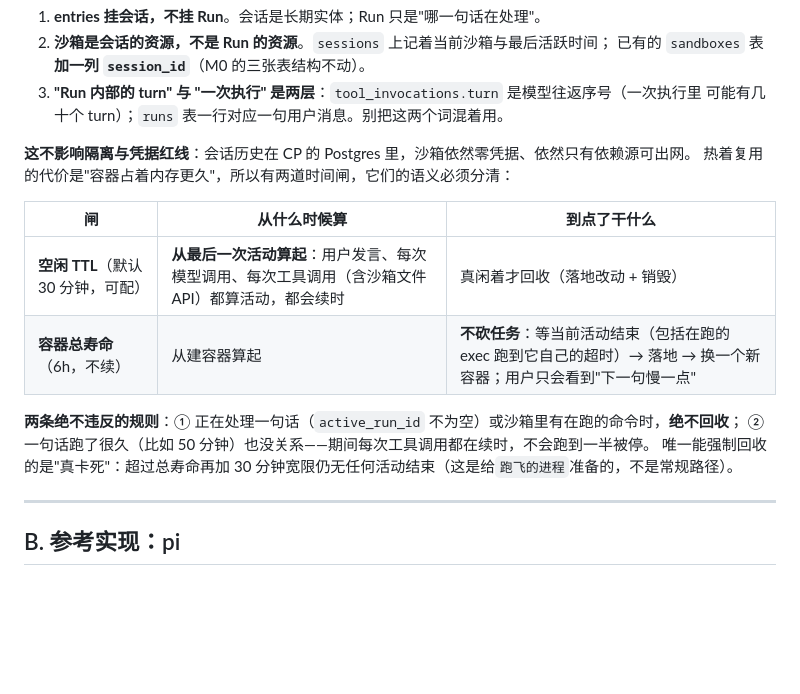
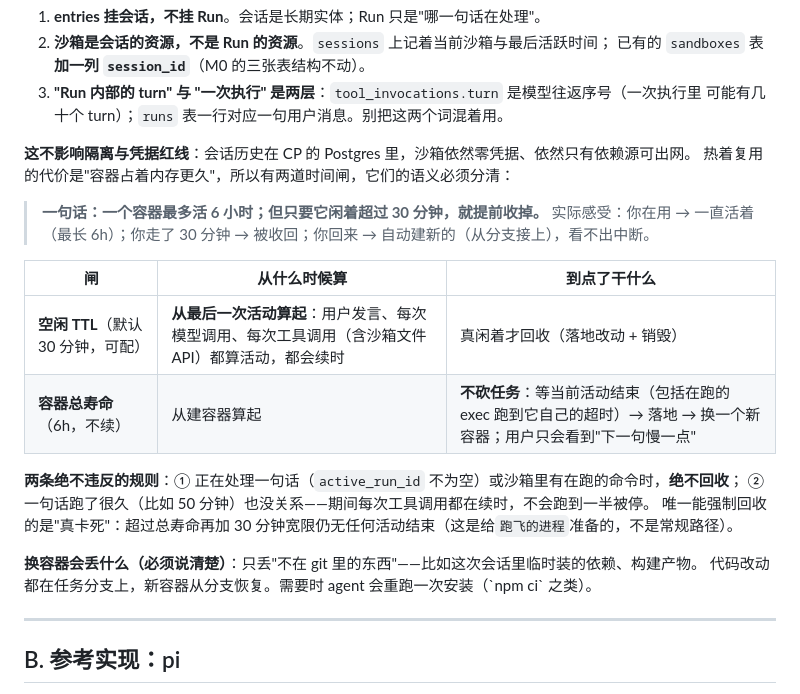
Before and after one commit to Jiaqin-Lin/reuben-cloud, a Markdown page: docs/agent-runtime.md, the part around the change. Rendered like a GitHub page; blank space fills up the shorter version.

Commit message:
docs(m2): 两道时间闸给一句人话总结（30min 闲置 vs 6h 总寿命）+ 换容器会丢什么

```diff
--- a/docs/agent-runtime.md
+++ b/docs/agent-runtime.md
@@ -207,6 +207,9 @@ Run（一次执行 = 处理用户这一句话）
 **这不影响隔离与凭据红线**：会话历史在 CP 的 Postgres 里，沙箱依然零凭据、依然只有依赖源可出网。
 热着复用的代价是"容器占着内存更久"，所以有两道时间闸，它们的语义必须分清：
 
+> **一句话：一个容器最多活 6 小时；但只要它闲着超过 30 分钟，就提前收掉。**
+> 实际感受：你在用 → 一直活着（最长 6h）；你走了 30 分钟 → 被收回；你回来 → 自动建新的（从分支接上），看不出中断。
+
 | 闸 | 从什么时候算 | 到点了干什么 |
 |---|---|---|
 | **空闲 TTL**（默认 30 分钟，可配） | **从最后一次活动算起**：用户发言、每次模型调用、每次工具调用（含沙箱文件 API）都算活动，都会续时 | 真闲着才回收（落地改动 + 销毁） |
@@ -215,6 +218,9 @@ Run（一次执行 = 处理用户这一句话）
 **两条绝不违反的规则**：① 正在处理一句话（`active_run_id` 不为空）或沙箱里有在跑的命令时，**绝不回收**；
 ② 一句话跑了很久（比如 50 分钟）也没关系——期间每次工具调用都在续时，不会跑到一半被停。
 唯一能强制回收的是"真卡死"：超过总寿命再加 30 分钟宽限仍无任何活动结束（这是给`跑飞的进程`准备的，不是常规路径）。
+
+**换容器会丢什么（必须说清楚）**：只丢"不在 git 里的东西"——比如这次会话里临时装的依赖、构建产物。
+代码改动都在任务分支上，新容器从分支恢复。需要时 agent 会重跑一次安装（\`npm ci\` 之类）。
 
 ---
 
```
